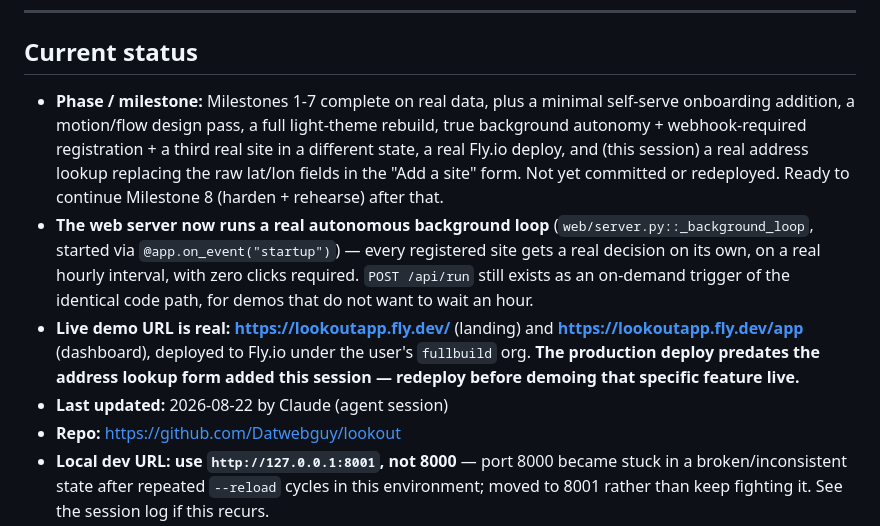
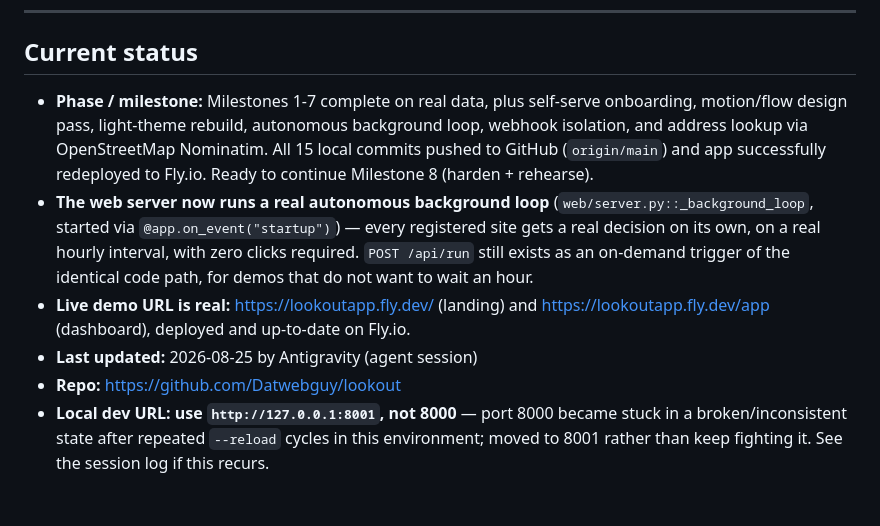
Before and after one commit to Datwebguy/lookout, a Markdown page: handoff.md, the part around the change. Rendered like a GitHub page; blank space fills up the shorter version.

Commit message:
docs: update handoff.md with latest git push and Fly.io deployment status

```diff
--- a/handoff.md
+++ b/handoff.md
@@ -5,10 +5,10 @@
 ---
 
 ## Current status
-- **Phase / milestone:** Milestones 1-7 complete on real data, plus a minimal self-serve onboarding addition, a motion/flow design pass, a full light-theme rebuild, true background autonomy + webhook-required registration + a third real site in a different state, a real Fly.io deploy, and (this session) a real address lookup replacing the raw lat/lon fields in the "Add a site" form. Not yet committed or redeployed. Ready to continue Milestone 8 (harden + rehearse) after that.
+- **Phase / milestone:** Milestones 1-7 complete on real data, plus self-serve onboarding, motion/flow design pass, light-theme rebuild, autonomous background loop, webhook isolation, and address lookup via OpenStreetMap Nominatim. All 15 local commits pushed to GitHub (`origin/main`) and app successfully redeployed to Fly.io. Ready to continue Milestone 8 (harden + rehearse).
 - **The web server now runs a real autonomous background loop** (`web/server.py::_background_loop`, started via `@app.on_event("startup")`) — every registered site gets a real decision on its own, on a real hourly interval, with zero clicks required. `POST /api/run` still exists as an on-demand trigger of the identical code path, for demos that do not want to wait an hour.
-- **Live demo URL is real: https://lookoutapp.fly.dev/** (landing) and **https://lookoutapp.fly.dev/app** (dashboard), deployed to Fly.io under the user's `fullbuild` org. **The production deploy predates the address lookup form added this session — redeploy before demoing that specific feature live.**
-- **Last updated:** 2026-08-22 by Claude (agent session)
+- **Live demo URL is real:** https://lookoutapp.fly.dev/ (landing) and https://lookoutapp.fly.dev/app (dashboard), deployed and up-to-date on Fly.io.
+- **Last updated:** 2026-08-25 by Antigravity (agent session)
 - **Repo:** https://github.com/Datwebguy/lookout
 - **Local dev URL: use `http://127.0.0.1:8001`, not 8000** — port 8000 became stuck in a broken/inconsistent state after repeated `--reload` cycles in this environment; moved to 8001 rather than keep fighting it. See the session log if this recurs.
 
```
